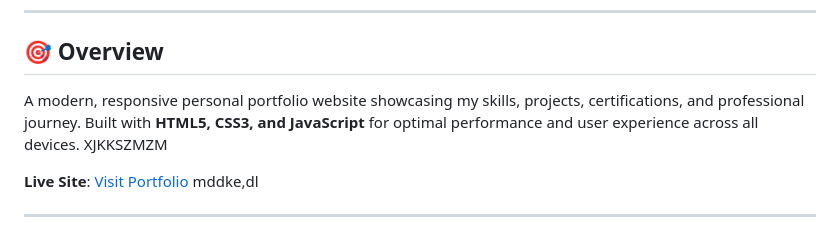
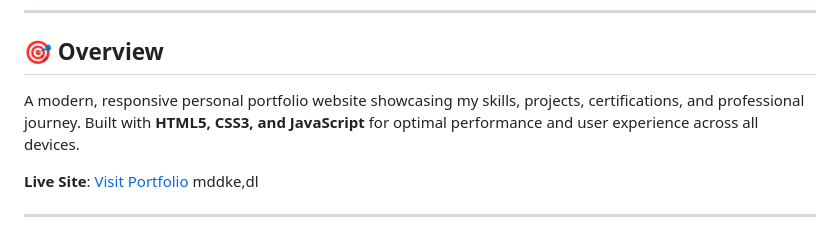
Before and after one commit to Saisnehan/Personal-portfolio, a Markdown page: README.md, the part around the change. GitHub-like rendering.

Commit message:
Clean up overview description in README
Removed extraneous text from the overview section.

```diff
--- a/README.md
+++ b/README.md
@@ -12,7 +12,7 @@
 
 ## 🎯 Overview
 
-A modern, responsive personal portfolio website showcasing my skills, projects, certifications, and professional journey. Built with **HTML5, CSS3, and JavaScript** for optimal performance and user experience across all devices. XJKKSZMZM
+A modern, responsive personal portfolio website showcasing my skills, projects, certifications, and professional journey. Built with **HTML5, CSS3, and JavaScript** for optimal performance and user experience across all devices.
 
 **Live Site**: [Visit Portfolio](https://portfolio-saisnehan.vercel.app/) mddke,dl
 
```
